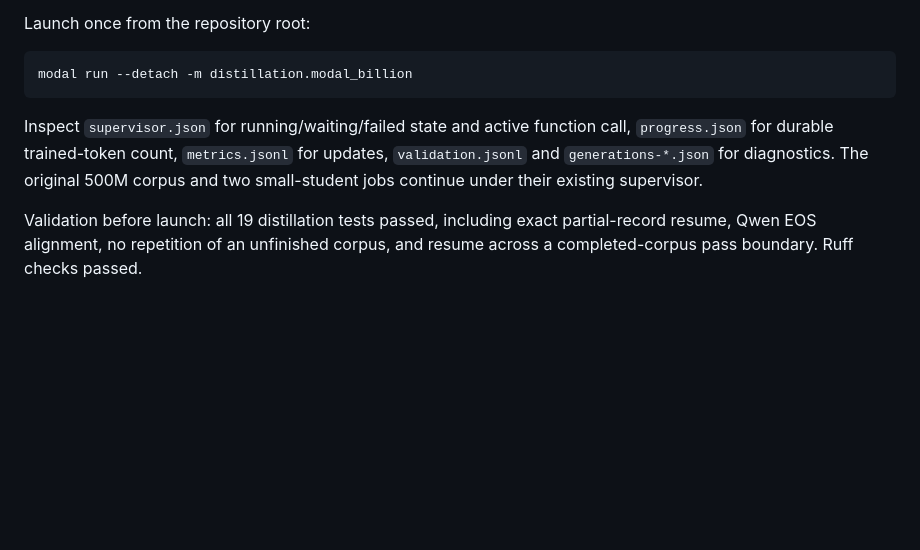
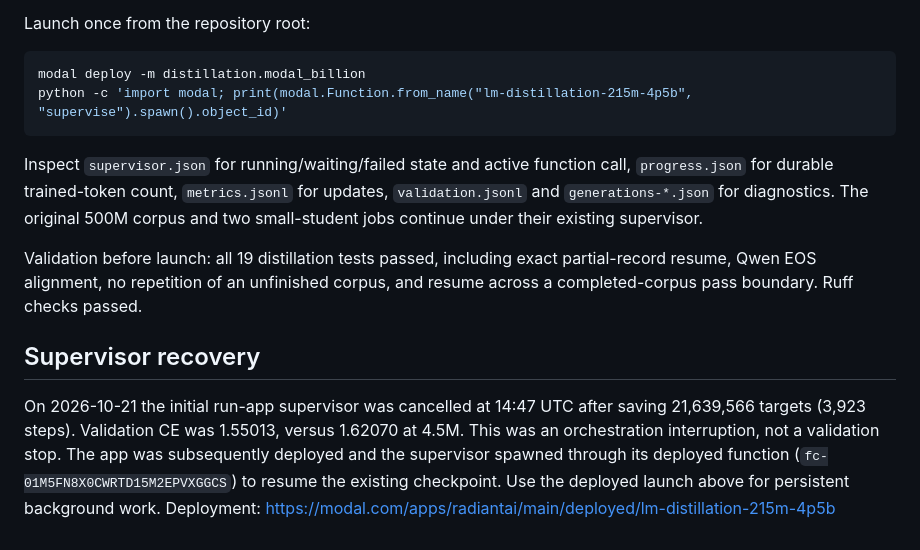
Before and after one commit to koogle/lm-exploration, a Markdown page: distillation/BILLION_RUN.md, the part around the change. Drawn GitHub-style; blank space fills up the shorter version.

Commit message:
Recover interrupted supervisor using deployed Modal background job

````diff
--- a/distillation/BILLION_RUN.md
+++ b/distillation/BILLION_RUN.md
@@ -42,7 +42,8 @@ parameters. Generalization must be judged on held-out execution tasks.
 Launch once from the repository root:
 
 ```sh
-modal run --detach -m distillation.modal_billion
+modal deploy -m distillation.modal_billion
+python -c 'import modal; print(modal.Function.from_name("lm-distillation-215m-4p5b", "supervise").spawn().object_id)'
 ```
 
 Inspect `supervisor.json` for running/waiting/failed state and active function
@@ -53,3 +54,13 @@ corpus and two small-student jobs continue under their existing supervisor.
 Validation before launch: all 19 distillation tests passed, including exact
 partial-record resume, Qwen EOS alignment, no repetition of an unfinished
 corpus, and resume across a completed-corpus pass boundary. Ruff checks passed.
+
+## Supervisor recovery
+
+On 2026-10-21 the initial run-app supervisor was cancelled at 14:47 UTC after
+saving 21,639,566 targets (3,923 steps). Validation CE was 1.55013, versus
+1.62070 at 4.5M. This was an orchestration interruption, not a validation stop.
+The app was subsequently deployed and the supervisor spawned through its deployed
+function (`fc-01M5FN8X0CWRTD15M2EPVXGGCS`) to resume the existing checkpoint.
+Use the deployed launch above for persistent background work.
+Deployment: https://modal.com/apps/radiantai/main/deployed/lm-distillation-215m-4p5b
````
